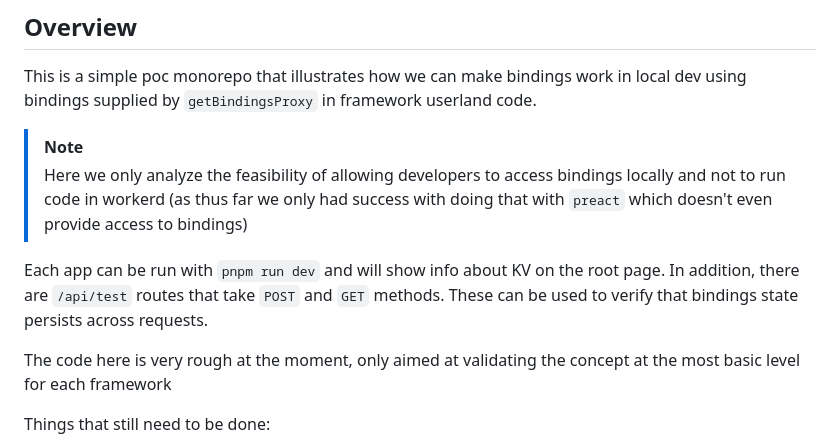
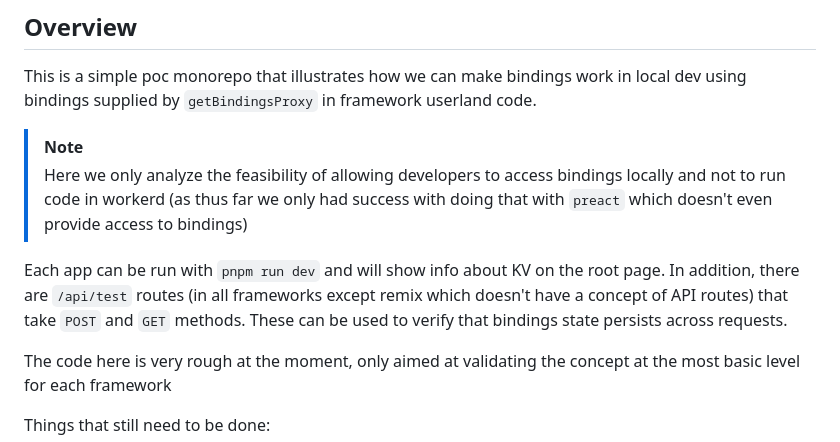
Before and after one commit to jculvey/cf-bindings-poc, a Markdown page: README.md, the part around the change. GitHub-like rendering.

```diff
--- a/README.md
+++ b/README.md
@@ -5,7 +5,7 @@ This is a simple poc monorepo that illustrates how we can make bindings work in
 > [!NOTE]
 > Here we only analyze the feasibility of allowing developers to access bindings locally and not to run code in workerd (as thus far we only had success with doing that with `preact` which doesn't even provide access to bindings)
 
-Each app can be run with `pnpm run dev` and will show info about KV on the root page. In addition, there are `/api/test` routes that take `POST` and `GET` methods. These can be used to verify that bindings state persists across requests.
+Each app can be run with `pnpm run dev` and will show info about KV on the root page. In addition, there are `/api/test` routes (in all frameworks except remix which doesn't have a concept of API routes) that take `POST` and `GET` methods. These can be used to verify that bindings state persists across requests.
 
 The code here is very rough at the moment, only aimed at validating the concept at the most basic level for each framework
 
```
